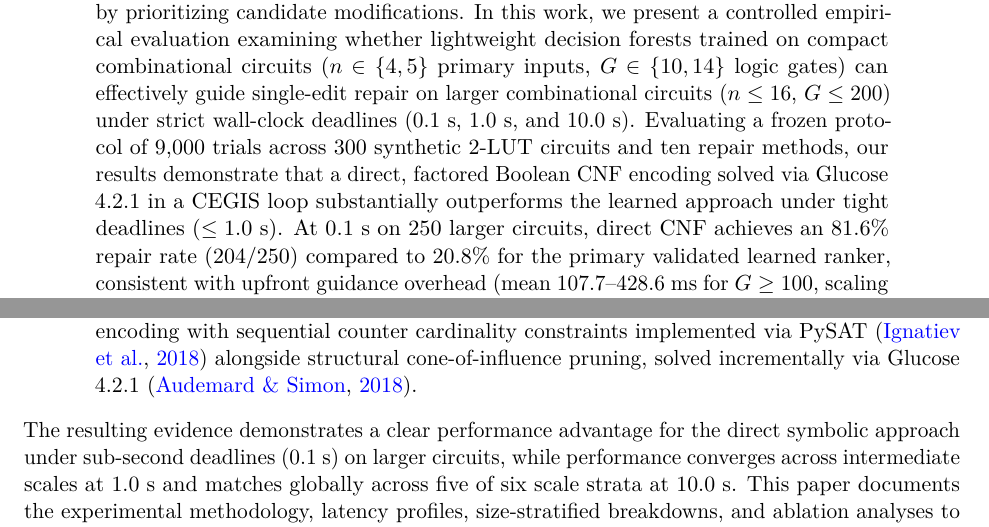
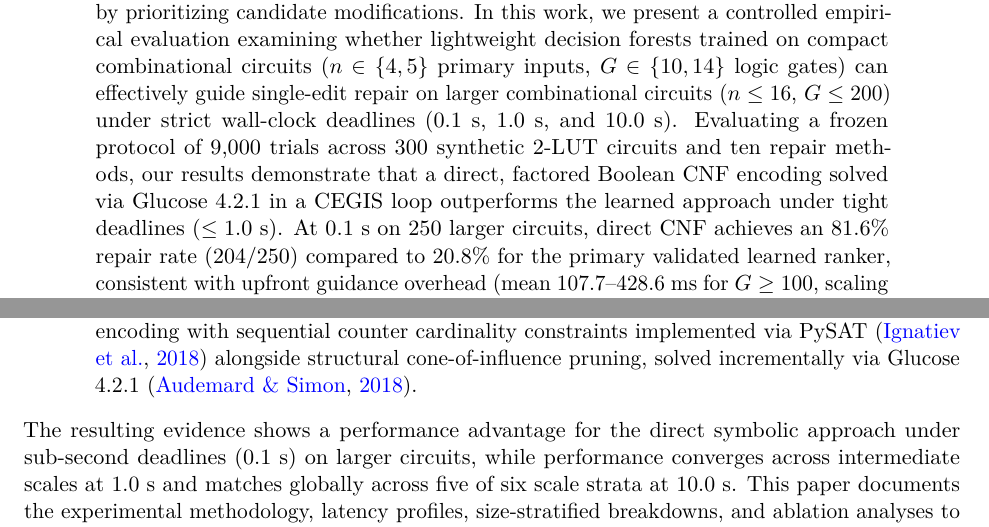
Before and after one commit to ziademad02153/circuit-repair-research-archive, a LaTeX paper (docs/paper_tmlr.tex): two parts of pages 1 and 2 of 12, joined at a grey line, cut so that both start at the same text. Compiled offline with pdfLaTeX.

Commit message:
Tone down performance claims to outperforms and ensure Figure 2 matches Section 6.1

```diff
--- a/docs/paper_tmlr.tex
+++ b/docs/paper_tmlr.tex
@@ -32,7 +32,7 @@
 \maketitle
 
 \begin{abstract}
-Machine learning guidance is frequently proposed to accelerate combinatorial search by prioritizing candidate modifications. In this work, we present a controlled empirical evaluation examining whether lightweight decision forests trained on compact combinational circuits ($n \in \{4, 5\}$ primary inputs, $G \in \{10, 14\}$ logic gates) can effectively guide single-edit repair on larger combinational circuits ($n \le 16$, $G \le 200$) under strict wall-clock deadlines (0.1~s, 1.0~s, and 10.0~s). Evaluating a frozen protocol of 9,000 trials across 300 synthetic 2-LUT circuits and ten repair methods, our results demonstrate that a direct, factored Boolean CNF encoding solved via Glucose 4.2.1 in a CEGIS loop substantially outperforms the learned approach under tight deadlines ($\le 1.0$~s). At 0.1~s on 250 larger circuits, direct CNF achieves an 81.6\% repair rate (204/250) compared to 20.8\% for the primary validated learned ranker, consistent with upfront guidance overhead (mean 107.7--428.6~ms for $G \ge 100$, scaling near-linearly at 6.7--8.8~$\mu$s per candidate) exceeding on average the 100~ms budget before search can begin. At 1.0~s, direct CNF maintains an advantage overall (81.6\% vs. 74.4\%, delta = $-7.2$ percentage points, 95\% CI [$-10.4, -4.4$]), although the learned ranker matches CNF on configurations with $n \le 12$. The 18-instance deficit at 1.0~s is confined to $n=16$ circuits, where tail ranking interacts with $2^{16}$-input verification throughput; extending the deadline to 10.0~s resolves 15 of these 18 instances. At 10.0~s, performance converges across five of six scale strata (81.6\% vs. 80.4\%, leaving a 3-instance gap on $n=16, G=200$). In total at 10.0~s, the learned ranker repairs 201 of the 204 solvable larger instances (98.5\%). Furthermore, learned ranking outperforms non-factored search heuristics (+8.4~pp) and unspecialized SMT (+17.6~pp) at 1.0~s, while reaching parity with SMT at 10.0~s (201 vs. 200). These results highlight the necessity of comparing learned guidance against factored symbolic baselines and accounting for complete proposal latencies across problem scales.
+Machine learning guidance is frequently proposed to accelerate combinatorial search by prioritizing candidate modifications. In this work, we present a controlled empirical evaluation examining whether lightweight decision forests trained on compact combinational circuits ($n \in \{4, 5\}$ primary inputs, $G \in \{10, 14\}$ logic gates) can effectively guide single-edit repair on larger combinational circuits ($n \le 16$, $G \le 200$) under strict wall-clock deadlines (0.1~s, 1.0~s, and 10.0~s). Evaluating a frozen protocol of 9,000 trials across 300 synthetic 2-LUT circuits and ten repair methods, our results demonstrate that a direct, factored Boolean CNF encoding solved via Glucose 4.2.1 in a CEGIS loop outperforms the learned approach under tight deadlines ($\le 1.0$~s). At 0.1~s on 250 larger circuits, direct CNF achieves an 81.6\% repair rate (204/250) compared to 20.8\% for the primary validated learned ranker, consistent with upfront guidance overhead (mean 107.7--428.6~ms for $G \ge 100$, scaling near-linearly at 6.7--8.8~$\mu$s per candidate) exceeding on average the 100~ms budget before search can begin. At 1.0~s, direct CNF maintains an advantage overall (81.6\% vs. 74.4\%, delta = $-7.2$ percentage points, 95\% CI [$-10.4, -4.4$]), although the learned ranker matches CNF on configurations with $n \le 12$. The 18-instance deficit at 1.0~s is confined to $n=16$ circuits, where tail ranking interacts with $2^{16}$-input verification throughput; extending the deadline to 10.0~s resolves 15 of these 18 instances. At 10.0~s, performance converges across five of six scale strata (81.6\% vs. 80.4\%, leaving a 3-instance gap on $n=16, G=200$). In total at 10.0~s, the learned ranker repairs 201 of the 204 solvable larger instances (98.5\%). Furthermore, learned ranking outperforms non-factored search heuristics (+8.4~pp) and unspecialized SMT (+17.6~pp) at 1.0~s, while reaching parity with SMT at 10.0~s (201 vs. 200). These results highlight the necessity of comparing learned guidance against factored symbolic baselines and accounting for complete proposal latencies across problem scales.
 \end{abstract}
 
 \section{Introduction}
@@ -49,7 +49,7 @@ To resolve this question rigorously, we executed a frozen experimental protocol
     \item \textbf{Direct Factored CNF}: A dedicated Propositional Conjunctive Normal Form (CNF) encoding with sequential counter cardinality constraints implemented via PySAT~\citep{ignatiev2018pysat} alongside structural cone-of-influence pruning, solved incrementally via Glucose 4.2.1~\citep{audemard2018glucose}.
 \end{enumerate}
 
-The resulting evidence demonstrates a clear performance advantage for the direct symbolic approach under sub-second deadlines (0.1~s) on larger circuits, while performance converges across intermediate scales at 1.0~s and matches globally across five of six scale strata at 10.0~s. This paper documents the experimental methodology, latency profiles, size-stratified breakdowns, and ablation analyses to characterize the factors governing learned guidance and symbolic solving in logic repair.
+The resulting evidence shows a performance advantage for the direct symbolic approach under sub-second deadlines (0.1~s) on larger circuits, while performance converges across intermediate scales at 1.0~s and matches globally across five of six scale strata at 10.0~s. This paper documents the experimental methodology, latency profiles, size-stratified breakdowns, and ablation analyses to characterize the factors governing learned guidance and symbolic solving in logic repair.
 
 \section{Related Work}
 
```
Also changed, not shown: docs/openreview_submission_metadata.txt (+1 -1 lines), docs/figures/latency_breakdown.pdf, docs/figures/success_vs_budget.pdf.
